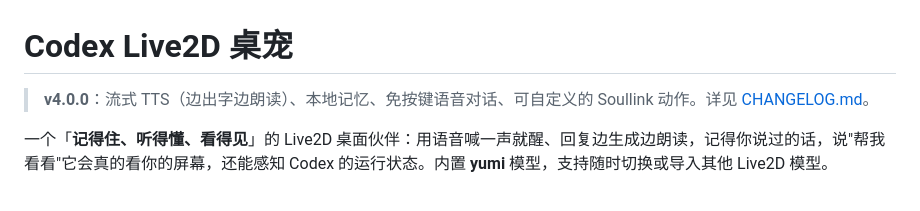
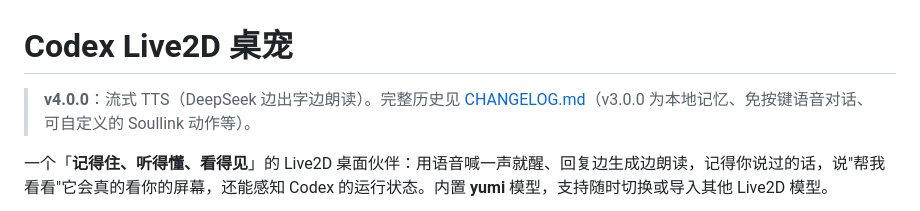
Before and after one commit to yigefw245/codex-live2d, a Markdown page: README.md, the part around the change. Rendered like a GitHub page.

```diff
--- a/README.md
+++ b/README.md
@@ -1,6 +1,6 @@
 # Codex Live2D 桌宠
 
-> **v4.0.0**：流式 TTS（边出字边朗读）、本地记忆、免按键语音对话、可自定义的 Soullink 动作。详见 [CHANGELOG.md](CHANGELOG.md)。
+> **v4.0.0**：流式 TTS（DeepSeek 边出字边朗读）。完整历史见 [CHANGELOG.md](CHANGELOG.md)（v3.0.0 为本地记忆、免按键语音对话、可自定义的 Soullink 动作等）。
 
 一个「**记得住、听得懂、看得见**」的 Live2D 桌面伙伴：用语音喊一声就醒、回复边生成边朗读，记得你说过的话，说"帮我看看"它会真的看你的屏幕，还能感知 Codex 的运行状态。内置 **yumi** 模型，支持随时切换或导入其他 Live2D 模型。
 
```
Also changed, not shown: CHANGELOG.md (+6 -1 lines).
